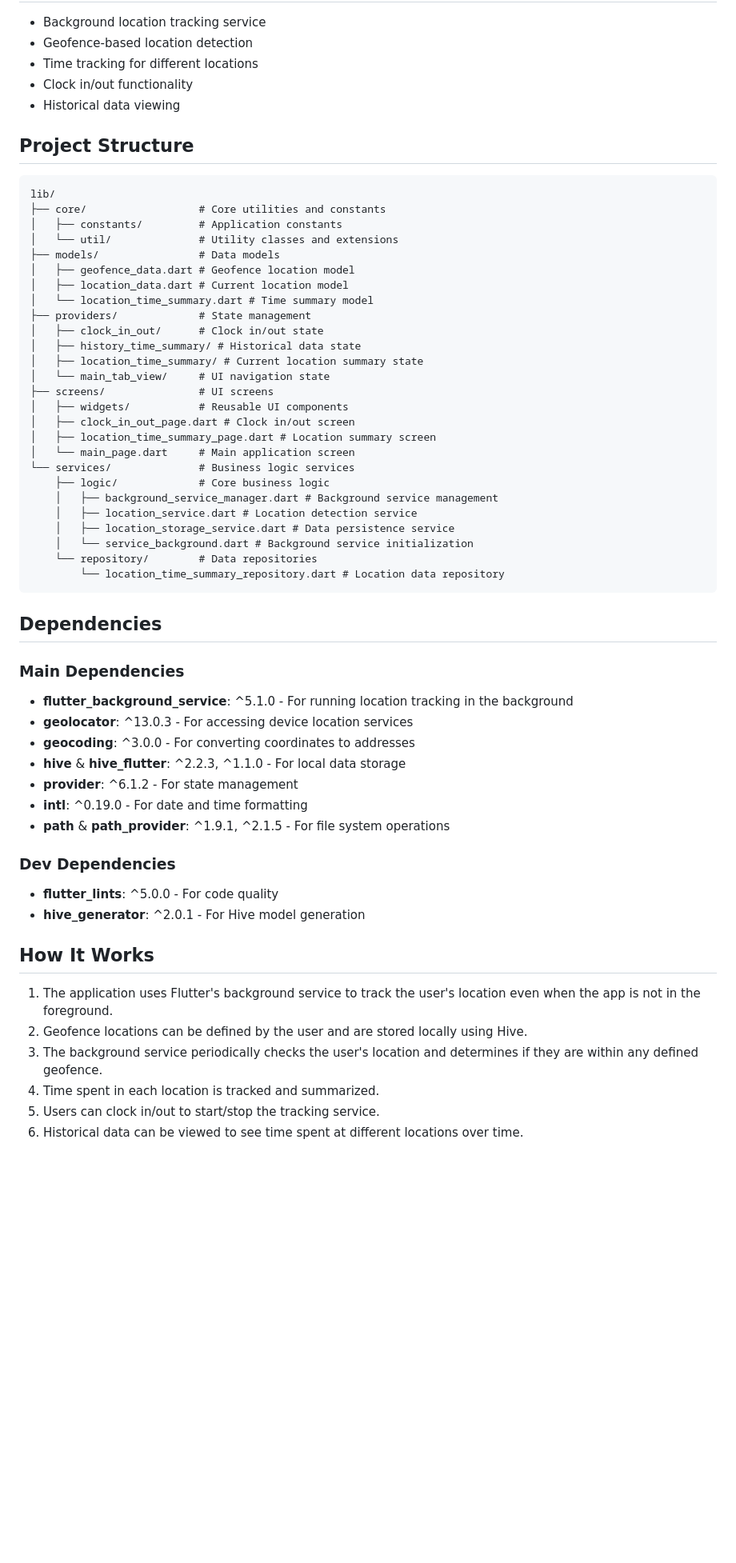
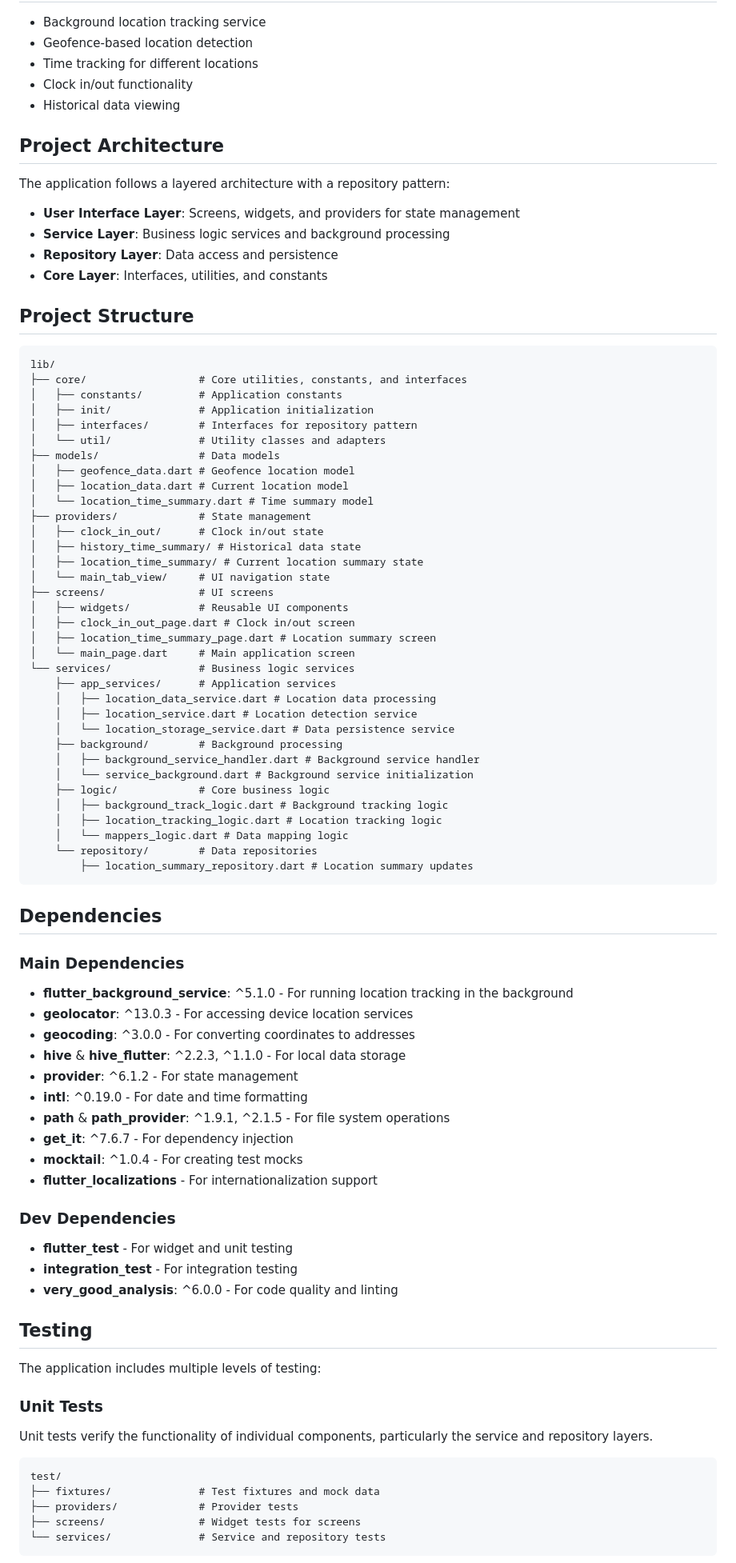
Before and after one commit to jonathantanuwijaya/Location-Tracking, a Markdown page: README.md, the part around one of its changes. Shown at 80% size. GitHub-like rendering; blank space fills up the shorter version.

Commit message:
docs: update readme

````diff
--- a/README.md
+++ b/README.md
@@ -10,13 +10,24 @@ A Flutter application for tracking user location in the background and calculati
 - Clock in/out functionality
 - Historical data viewing
 
+## Project Architecture
+
+The application follows a layered architecture with a repository pattern:
+
+- **User Interface Layer**: Screens, widgets, and providers for state management
+- **Service Layer**: Business logic services and background processing
+- **Repository Layer**: Data access and persistence
+- **Core Layer**: Interfaces, utilities, and constants
+
 ## Project Structure
 
 ```
 lib/
-├── core/                  # Core utilities and constants
+├── core/                  # Core utilities, constants, and interfaces
 │   ├── constants/         # Application constants
-│   └── util/              # Utility classes and extensions
+│   ├── init/              # Application initialization
+│   ├── interfaces/        # Interfaces for repository pattern
+│   └── util/              # Utility classes and adapters
 ├── models/                # Data models
 │   ├── geofence_data.dart # Geofence location model
 │   ├── location_data.dart # Current location model
@@ -32,13 +43,19 @@ lib/
 │   ├── location_time_summary_page.dart # Location summary screen
 │   └── main_page.dart     # Main application screen
 └── services/              # Business logic services
+    ├── app_services/      # Application services
+    │   ├── location_data_service.dart # Location data processing
+    │   ├── location_service.dart # Location detection service
+    │   └── location_storage_service.dart # Data persistence service
+    ├── background/        # Background processing
+    │   ├── background_service_handler.dart # Background service handler
+    │   └── service_background.dart # Background service initialization
     ├── logic/             # Core business logic
-    │   ├── background_service_manager.dart # Background service management
-    │   ├── location_service.dart # Location detection service
-    │   ├── location_storage_service.dart # Data persistence service
-    │   └── service_background.dart # Background service initialization
+    │   ├── background_track_logic.dart # Background tracking logic
+    │   ├── location_tracking_logic.dart # Location tracking logic
+    │   └── mappers_logic.dart # Data mapping logic
     └── repository/        # Data repositories
-        └── location_time_summary_repository.dart # Location data repository
+        ├── location_summary_repository.dart # Location summary updates
 ```
 
 ## Dependencies
@@ -52,17 +69,29 @@ lib/
 - **provider**: ^6.1.2 - For state management
 - **intl**: ^0.19.0 - For date and time formatting
 - **path** & **path_provider**: ^1.9.1, ^2.1.5 - For file system operations
+- **get_it**: ^7.6.7 - For dependency injection
+- **mocktail**: ^1.0.4 - For creating test mocks
+- **flutter_localizations** - For internationalization support
 
 ### Dev Dependencies
 
-- **flutter_lints**: ^5.0.0 - For code quality
-- **hive_generator**: ^2.0.1 - For Hive model generation
+- **flutter_test** - For widget and unit testing
+- **integration_test** - For integration testing
+- **very_good_analysis**: ^6.0.0 - For code quality and linting
 
-## How It Works
+## Testing
 
-1. The application uses Flutter's background service to track the user's location even when the app is not in the foreground.
-2. Geofence locations can be defined by the user and are stored locally using Hive.
-3. The background service periodically checks the user's location and determines if they are within any defined geofence.
-4. Time spent in each location is tracked and summarized.
-5. Users can clock in/out to start/stop the tracking service.
-6. Historical data can be viewed to see time spent at different locations over time.
+The application includes multiple levels of testing:
+
+### Unit Tests
+
+Unit tests verify the functionality of individual components, particularly the service and repository layers.
+
+```
+test/
+├── fixtures/              # Test fixtures and mock data
+├── providers/             # Provider tests
+├── screens/               # Widget tests for screens
+└── services/              # Service and repository tests
+```
+
````
Also changed, not shown: other parts of README.md (+46 -6 lines).
